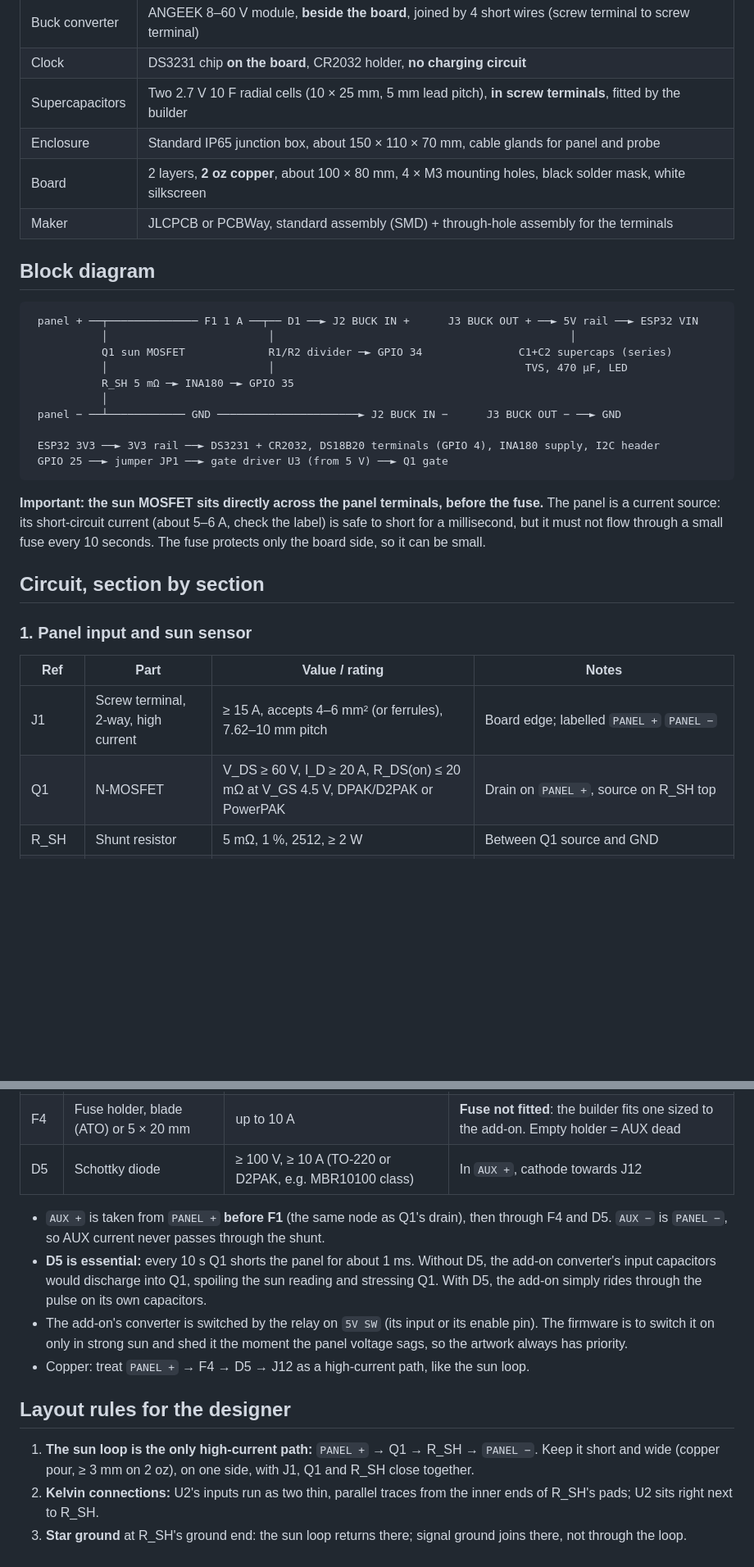
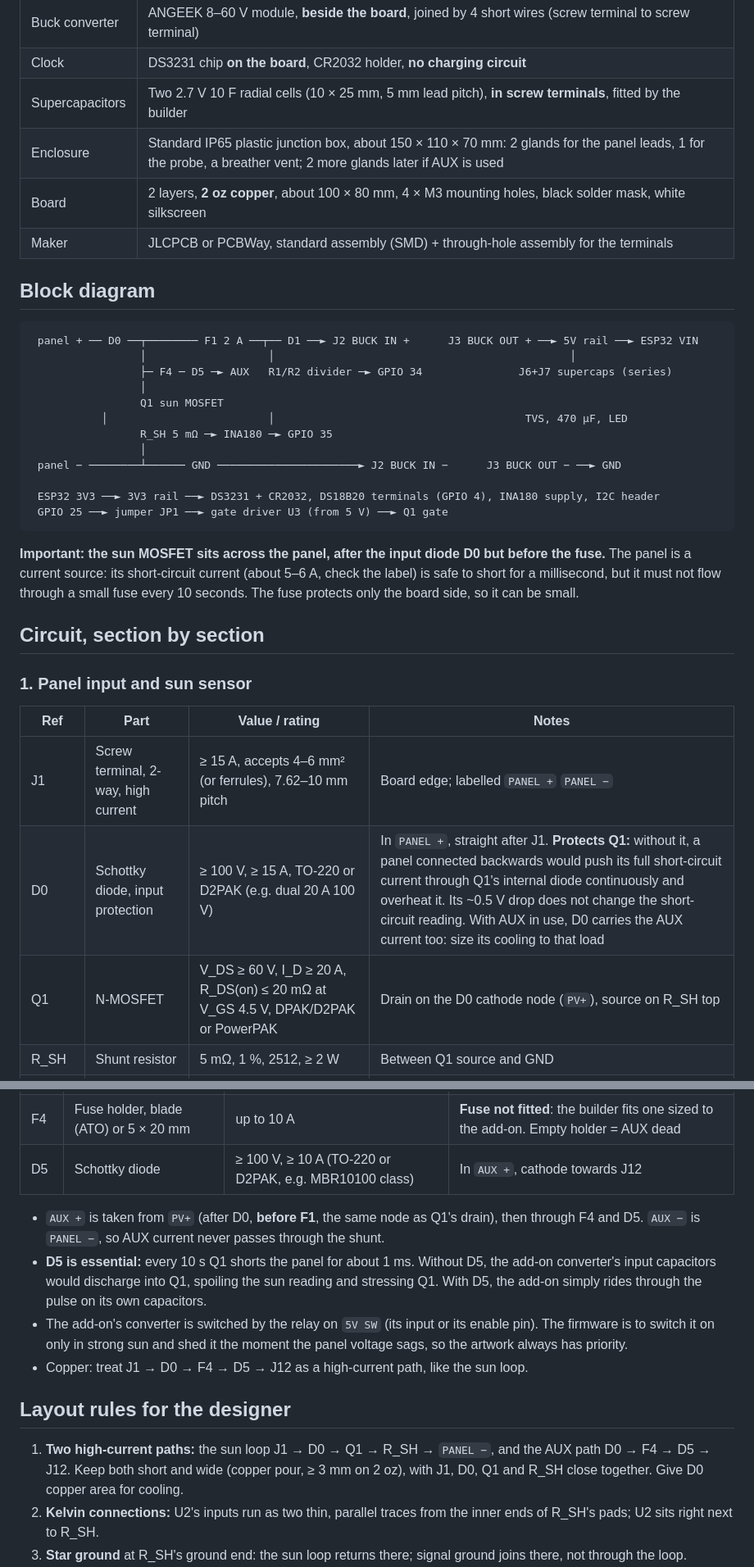
Before and after one commit to blankworker1/PVA, a Markdown page: hardware/CARRIER.md, 2 parts joined by grey strips. Shown at 82% size. Rendered like a GitHub page; blank space fills up the shorter version.

Commit message:
Carrier review: input diode protects the sun MOSFET, 2 A fuse, refs, bench test
Co-Authored-By: Claude Opus 5.5 <noreply@anthropic.com>
Claude-Session: https://claude.ai/code/session_018mF6KHAMCQiGeY8hbCaRVk

````diff
--- a/hardware/CARRIER.md
+++ b/hardware/CARRIER.md
@@ -15,26 +15,28 @@ Every part on the board is fitted by the board maker; the builder only plugs in,
 | Buck converter | ANGEEK 8–60 V module, **beside the board**, joined by 4 short wires (screw terminal to screw terminal) |
 | Clock | DS3231 chip **on the board**, CR2032 holder, **no charging circuit** |
 | Supercapacitors | Two 2.7 V 10 F radial cells (10 × 25 mm, 5 mm lead pitch), **in screw terminals**, fitted by the builder |
-| Enclosure | Standard IP65 junction box, about 150 × 110 × 70 mm, cable glands for panel and probe |
+| Enclosure | Standard IP65 plastic junction box, about 150 × 110 × 70 mm: 2 glands for the panel leads, 1 for the probe, a breather vent; 2 more glands later if AUX is used |
 | Board | 2 layers, **2 oz copper**, about 100 × 80 mm, 4 × M3 mounting holes, black solder mask, white silkscreen |
 | Maker | JLCPCB or PCBWay, standard assembly (SMD) + through-hole assembly for the terminals |
 
 ## Block diagram
 
 ```
- panel + ──┬────────────── F1 1 A ──┬── D1 ──► J2 BUCK IN +      J3 BUCK OUT + ──► 5V rail ──► ESP32 VIN
-           │                         │                                              │
-           Q1 sun MOSFET             R1/R2 divider ─► GPIO 34               C1+C2 supercaps (series)
+ panel + ── D0 ──┬──────── F1 2 A ──┬── D1 ──► J2 BUCK IN +      J3 BUCK OUT + ──► 5V rail ──► ESP32 VIN
+                 │                   │                                              │
+                 ├─ F4 ─ D5 ─► AUX   R1/R2 divider ─► GPIO 34               J6+J7 supercaps (series)
+                 │
+                 Q1 sun MOSFET
            │                         │                                       TVS, 470 µF, LED
-           R_SH 5 mΩ ─► INA180 ─► GPIO 35
-           │
- panel − ──┴──────────── GND ──────────────────────► J2 BUCK IN −      J3 BUCK OUT − ──► GND
+                 R_SH 5 mΩ ─► INA180 ─► GPIO 35
+                 │
+ panel − ────────┴────── GND ──────────────────────► J2 BUCK IN −      J3 BUCK OUT − ──► GND
 
  ESP32 3V3 ──► 3V3 rail ──► DS3231 + CR2032, DS18B20 terminals (GPIO 4), INA180 supply, I2C header
  GPIO 25 ──► jumper JP1 ──► gate driver U3 (from 5 V) ──► Q1 gate
 ```
 
-**Important: the sun MOSFET sits directly across the panel terminals, before the fuse.** The panel is a current source:
+**Important: the sun MOSFET sits across the panel, after the input diode D0 but before the fuse.** The panel is a current source:
 its short-circuit current (about 5–6 A, check the label) is safe to short for a millisecond, but it must not flow
 through a small fuse every 10 seconds. The fuse protects only the board side, so it can be small.
 
@@ -45,7 +47,8 @@ through a small fuse every 10 seconds. The fuse protects only the board side, so
 | Ref | Part | Value / rating | Notes |
 | --- | --- | --- | --- |
 | J1 | Screw terminal, 2-way, high current | ≥ 15 A, accepts 4–6 mm² (or ferrules), 7.62–10 mm pitch | Board edge; labelled `PANEL +` `PANEL −` |
-| Q1 | N-MOSFET | V_DS ≥ 60 V, I_D ≥ 20 A, R_DS(on) ≤ 20 mΩ at V_GS 4.5 V, DPAK/D2PAK or PowerPAK | Drain on `PANEL +`, source on R_SH top |
+| D0 | Schottky diode, input protection | ≥ 100 V, ≥ 15 A, TO-220 or D2PAK (e.g. dual 20 A 100 V) | In `PANEL +`, straight after J1. **Protects Q1:** without it, a panel connected backwards would push its full short-circuit current through Q1's internal diode continuously and overheat it. Its ~0.5 V drop does not change the short-circuit reading. With AUX in use, D0 carries the AUX current too: size its cooling to that load |
+| Q1 | N-MOSFET | V_DS ≥ 60 V, I_D ≥ 20 A, R_DS(on) ≤ 20 mΩ at V_GS 4.5 V, DPAK/D2PAK or PowerPAK | Drain on the D0 cathode node (`PV+`), source on R_SH top |
 | R_SH | Shunt resistor | 5 mΩ, 1 %, 2512, ≥ 2 W | Between Q1 source and GND |
 | R_SH2 | Footprint only | 2512, parallel to R_SH | Option: two 10 mΩ in parallel instead of one 5 mΩ |
 | U2 | Current-sense amplifier INA180A1 | Gain 20 V/V, SOT-23-5 | Supply 3V3 (output then can never exceed 3.3 V); IN+ to R_SH top, IN− to R_SH bottom by **Kelvin traces** |
@@ -176,14 +180,14 @@ add-on use that spare power through its own converter, switched by the relay out
 | F4 | Fuse holder, blade (ATO) or 5 × 20 mm | up to 10 A | **Fuse not fitted**: the builder fits one sized to the add-on. Empty holder = AUX dead |
 | D5 | Schottky diode | ≥ 100 V, ≥ 10 A (TO-220 or D2PAK, e.g. MBR10100 class) | In `AUX +`, cathode towards J12 |
 
-- `AUX +` is taken from `PANEL +` **before F1** (the same node as Q1's drain), then through F4 and D5. `AUX −` is `PANEL −`, so AUX current never passes through the shunt.
+- `AUX +` is taken from `PV+` (after D0, **before F1**, the same node as Q1's drain), then through F4 and D5. `AUX −` is `PANEL −`, so AUX current never passes through the shunt.
 - **D5 is essential:** every 10 s Q1 shorts the panel for about 1 ms. Without D5, the add-on converter's input capacitors would discharge into Q1, spoiling the sun reading and stressing Q1. With D5, the add-on simply rides through the pulse on its own capacitors.
 - The add-on's converter is switched by the relay on `5V SW` (its input or its enable pin). The firmware is to switch it on only in strong sun and shed it the moment the panel voltage sags, so the artwork always has priority.
-- Copper: treat `PANEL +` → F4 → D5 → J12 as a high-current path, like the sun loop.
+- Copper: treat J1 → D0 → F4 → D5 → J12 as a high-current path, like the sun loop.
 
 ## Layout rules for the designer
 
-1. **The sun loop is the only high-current path:** `PANEL +` → Q1 → R_SH → `PANEL −`. Keep it short and wide (copper pour, ≥ 3 mm on 2 oz), on one side, with J1, Q1 and R_SH close together.
+1. **Two high-current paths:** the sun loop J1 → D0 → Q1 → R_SH → `PANEL −`, and the AUX path D0 → F4 → D5 → J12. Keep both short and wide (copper pour, ≥ 3 mm on 2 oz), with J1, D0, Q1 and R_SH close together. Give D0 copper area for cooling.
 2. **Kelvin connections:** U2's inputs run as two thin, parallel traces from the inner ends of R_SH's pads; U2 sits right next to R_SH.
 3. **Star ground** at R_SH's ground end: the sun loop returns there; signal ground joins there, not through the loop.
 4. **Gate:** U3 next to Q1, gate trace short.
````
Also changed, not shown: other parts of hardware/CARRIER.md (+6 -5 lines).
